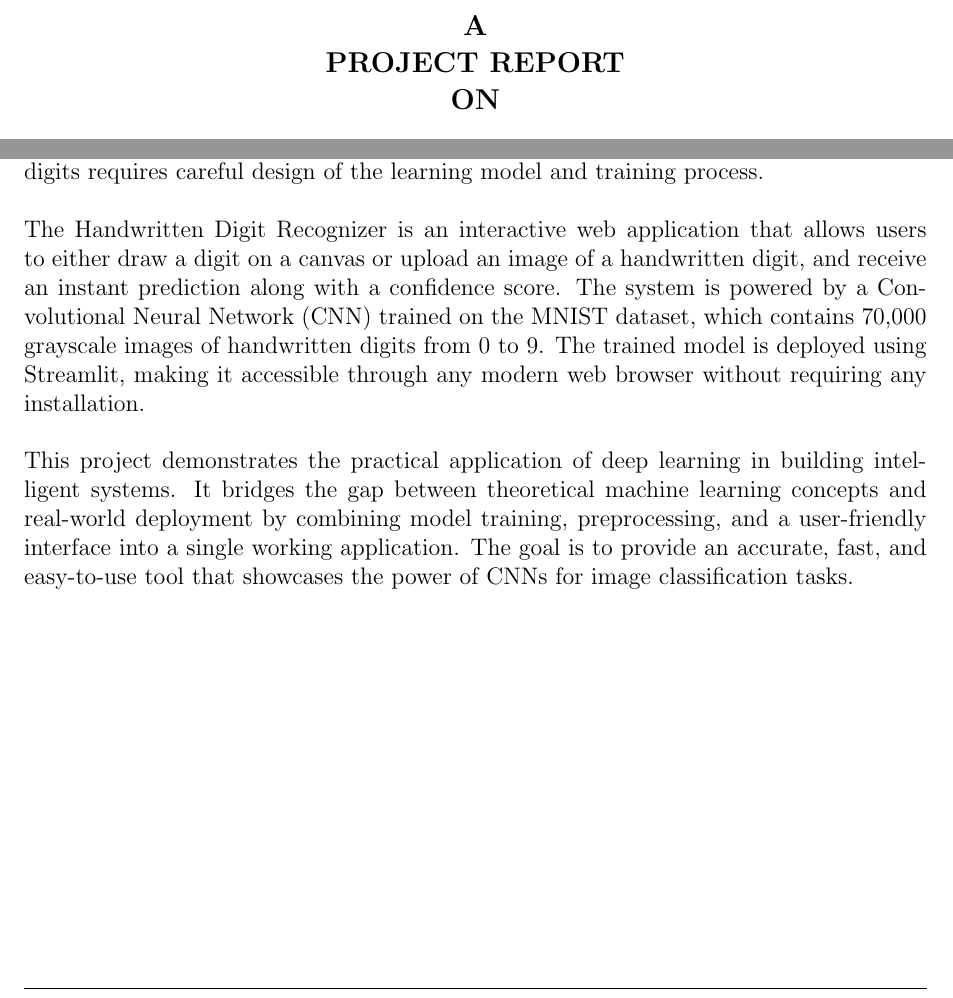
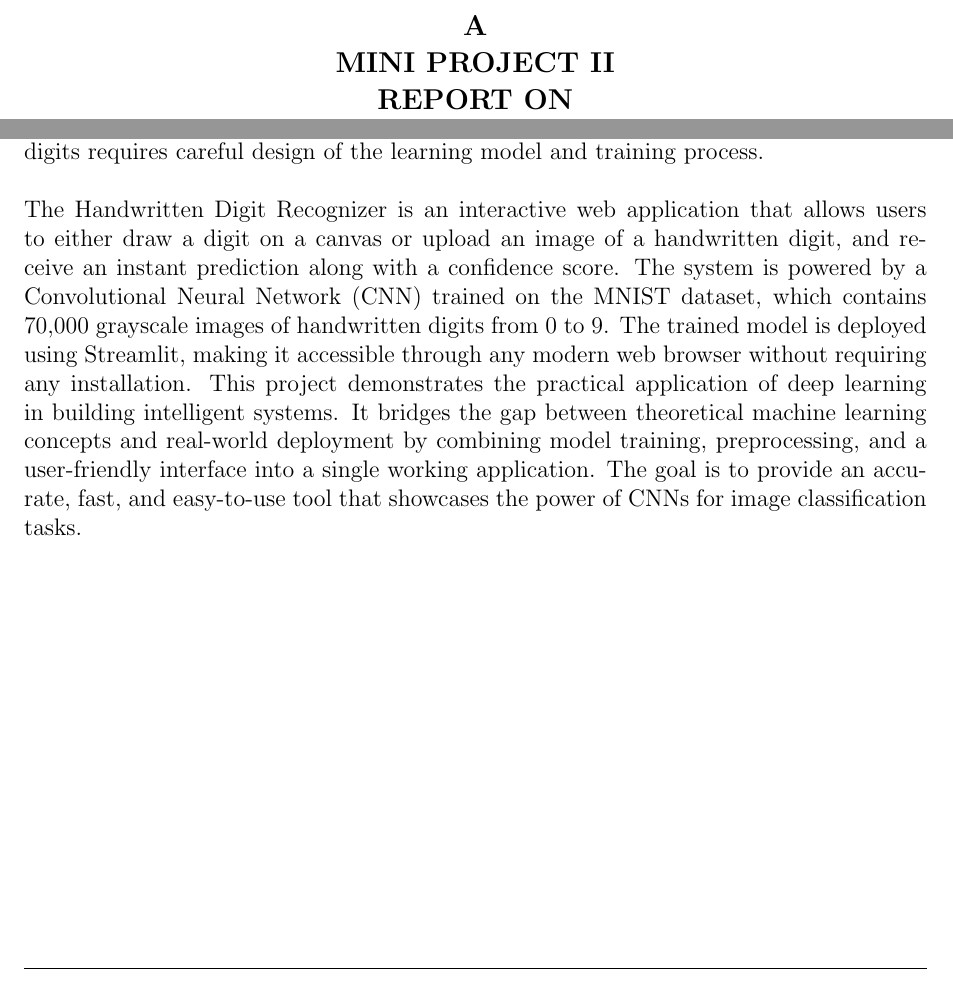
Before and after one commit to just-funn/Handwritten-Digit-Recognizer, a LaTeX thesis (report.tex): two parts of pages 1 and 8 of 34, joined at a grey line, cut so that both start at the same text. Compiled offline with pdfLaTeX.

Commit message:
Some changes

```diff
--- a/report.tex
+++ b/report.tex
@@ -60,8 +60,8 @@
 \begin{center}
 
 {\large \textbf{A}}\\[4pt]
-{\large \textbf{PROJECT REPORT}}\\[4pt]
-{\large \textbf{ON}}\\[14pt]
+{\large \textbf{MINI PROJECT II}}\\[4pt]
+{\large \textbf{REPORT ON}}\\[4pt]
 
 {\Large \bfseries \color{blue}
 Handwritten Digit Recognition Model}\\[20pt]
@@ -316,8 +316,7 @@ The Handwritten Digit Recognizer is a deep learning based web application that a
 \chapter{Introduction}
 
 Handwritten digit recognition is one of the most well-studied problems in the field of machine learning and computer vision. The ability of a computer to automatically identify digits written by hand has a wide range of real-world applications, including postal code reading, bank cheque processing, form digitization, and educational tools. Despite the simplicity of the task for humans, teaching a machine to reliably recognize handwritten digits requires careful design of the learning model and training process.\\ \\
-The Handwritten Digit Recognizer is an interactive web application that allows users to either draw a digit on a canvas or upload an image of a handwritten digit, and receive an instant prediction along with a confidence score. The system is powered by a Convolutional Neural Network (CNN) trained on the MNIST dataset, which contains 70,000 grayscale images of handwritten digits from 0 to 9. The trained model is deployed using Streamlit, making it accessible through any modern web browser without requiring any installation.\\ \\
-This project demonstrates the practical application of deep learning in building intelligent systems. It bridges the gap between theoretical machine learning concepts and real-world deployment by combining model training, preprocessing, and a user-friendly interface into a single working application. The goal is to provide an accurate, fast, and easy-to-use tool that showcases the power of CNNs for image classification tasks.
+The Handwritten Digit Recognizer is an interactive web application that allows users to either draw a digit on a canvas or upload an image of a handwritten digit, and receive an instant prediction along with a confidence score. The system is powered by a Convolutional Neural Network (CNN) trained on the MNIST dataset, which contains 70,000 grayscale images of handwritten digits from 0 to 9. The trained model is deployed using Streamlit, making it accessible through any modern web browser without requiring any installation. This project demonstrates the practical application of deep learning in building intelligent systems. It bridges the gap between theoretical machine learning concepts and real-world deployment by combining model training, preprocessing, and a user-friendly interface into a single working application. The goal is to provide an accurate, fast, and easy-to-use tool that showcases the power of CNNs for image classification tasks.
 
 %---------------------------------
 \chapter{Literature Review}
```
Also changed, not shown: report.tex (2 more changed lines), 1 other file.
